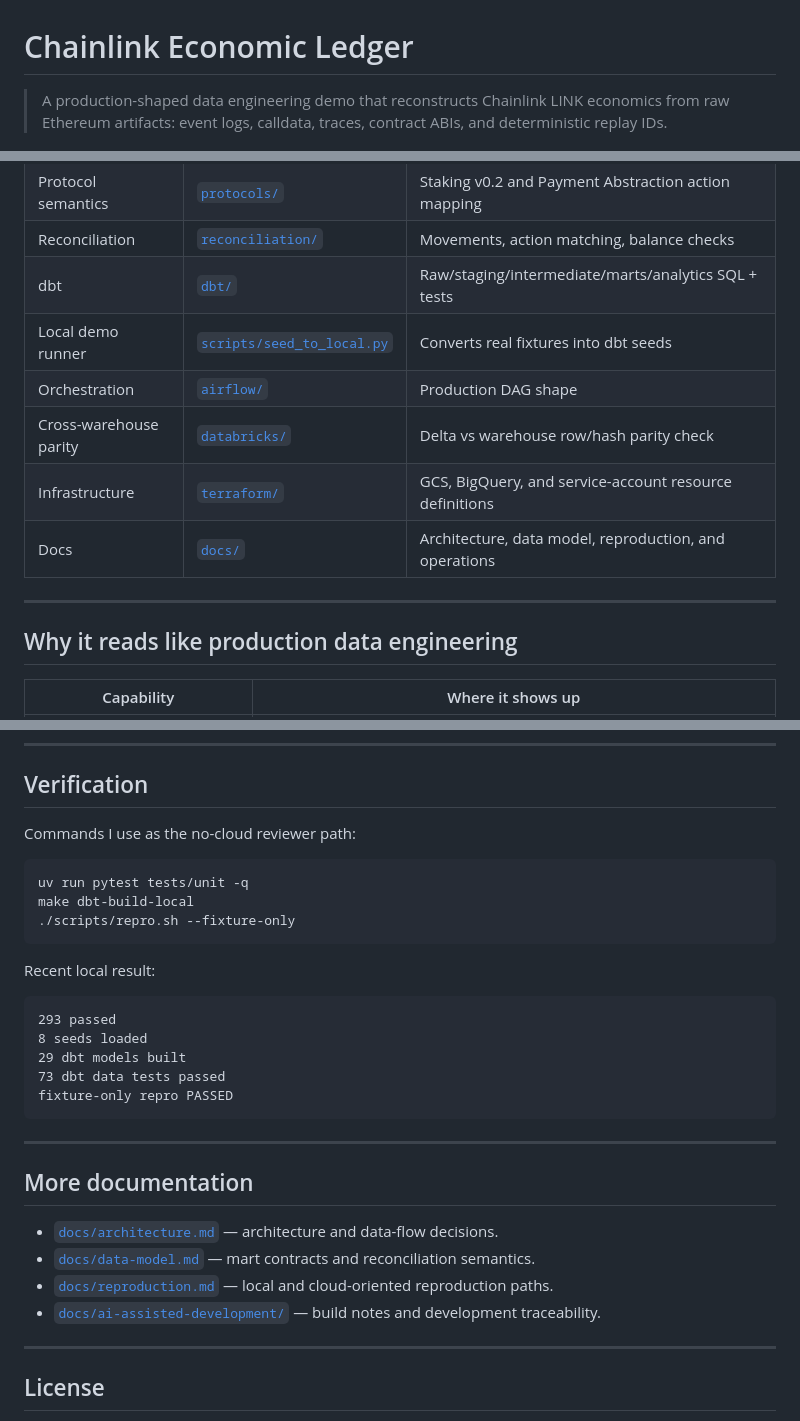
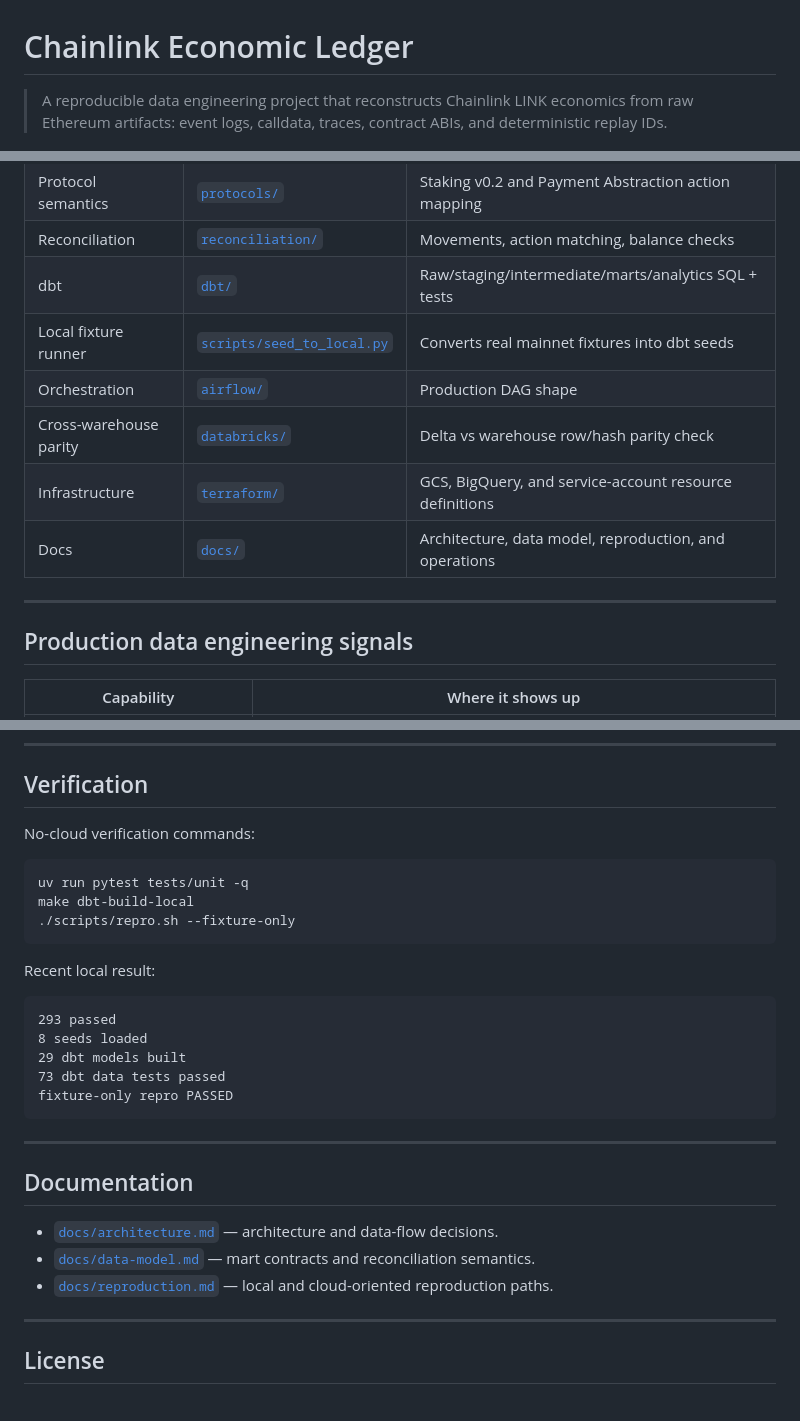
Before and after one commit to neeshant-pandey/chainlink-economic-ledger, a Markdown page: README.md, 3 parts joined by grey strips. GitHub-like rendering.

````diff
--- a/README.md
+++ b/README.md
@@ -1,6 +1,6 @@
 # Chainlink Economic Ledger
 
-> A production-shaped data engineering demo that reconstructs Chainlink LINK economics from raw Ethereum artifacts: event logs, calldata, traces, contract ABIs, and deterministic replay IDs.
+> A reproducible data engineering project that reconstructs Chainlink LINK economics from raw Ethereum artifacts: event logs, calldata, traces, contract ABIs, and deterministic replay IDs.
 
 [![Python tests](https://img.shields.io/badge/python_tests-293_passed-3fb950?style=flat-square)](#verification)
 [![dbt local](https://img.shields.io/badge/dbt_local-29_models_·_73_tests_passed-d2a8ff?style=flat-square)](#verification)
@@ -210,7 +210,7 @@ Every durable entity uses `sha256(canonical_key)` IDs. Replays produce the same
 | Protocol semantics | [`protocols/`](protocols/) | Staking v0.2 and Payment Abstraction action mapping |
 | Reconciliation | [`reconciliation/`](reconciliation/) | Movements, action matching, balance checks |
 | dbt | [`dbt/`](dbt/) | Raw/staging/intermediate/marts/analytics SQL + tests |
-| Local demo runner | [`scripts/seed_to_local.py`](scripts/seed_to_local.py) | Converts real fixtures into dbt seeds |
+| Local fixture runner | [`scripts/seed_to_local.py`](scripts/seed_to_local.py) | Converts real mainnet fixtures into dbt seeds |
 | Orchestration | [`airflow/`](airflow/) | Production DAG shape |
 | Cross-warehouse parity | [`databricks/`](databricks/) | Delta vs warehouse row/hash parity check |
 | Infrastructure | [`terraform/`](terraform/) | GCS, BigQuery, and service-account resource definitions |
@@ -218,7 +218,7 @@ Every durable entity uses `sha256(canonical_key)` IDs. Replays produce the same
 
 ---
 
-## Why it reads like production data engineering
+## Production data engineering signals
 
 | Capability | Where it shows up |
 |---|---|
@@ -252,7 +252,7 @@ Every durable entity uses `sha256(canonical_key)` IDs. Replays produce the same
 
 ## Verification
 
-Commands I use as the no-cloud reviewer path:
+No-cloud verification commands:
 
 ```bash
 uv run pytest tests/unit -q
@@ -272,12 +272,11 @@ fixture-only repro PASSED
 
 ---
 
-## More documentation
+## Documentation
 
 - [`docs/architecture.md`](docs/architecture.md) — architecture and data-flow decisions.
 - [`docs/data-model.md`](docs/data-model.md) — mart contracts and reconciliation semantics.
 - [`docs/reproduction.md`](docs/reproduction.md) — local and cloud-oriented reproduction paths.
-- [`docs/ai-assisted-development/`](docs/ai-assisted-development/) — build notes and development traceability.
 
 ---
 
````
Also changed, not shown: other parts of README.md (+18 -18 lines).
